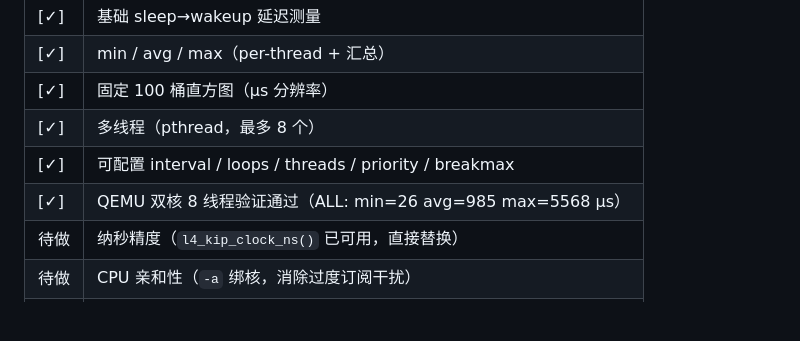
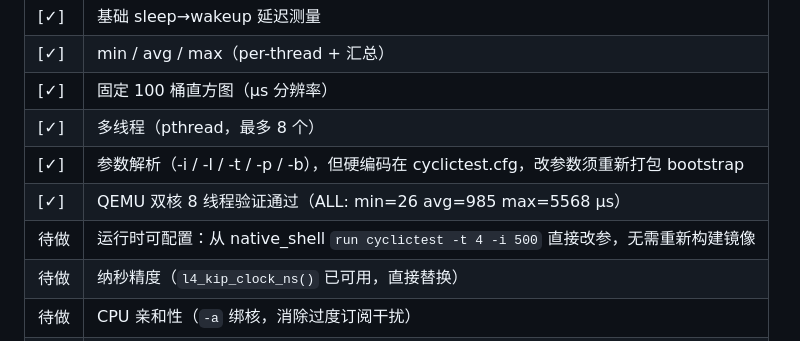
Before and after one commit to jasonleecode/TuringOS, a Markdown page: docs/todo.md, the part around the change. Rendered like a GitHub page; blank space fills up the shorter version.

Commit message:
docs: clarify cyclictest params are cfg-hardcoded, not runtime-configurable
Parameters require rebuilding bootstrap on change; add runtime
configurability (run from native_shell) as a pending item.

Co-Authored-By: Claude Sonnet 4.6 <noreply@anthropic.com>

```diff
--- a/docs/todo.md
+++ b/docs/todo.md
@@ -275,8 +275,9 @@ QEMU virt（-smp 2）SMP 验证通过：CPU1 线程由 L4Re scheduler affinity
 | [✓] | min / avg / max（per-thread + 汇总） |
 | [✓] | 固定 100 桶直方图（µs 分辨率） |
 | [✓] | 多线程（pthread，最多 8 个） |
-| [✓] | 可配置 interval / loops / threads / priority / breakmax |
+| [✓] | 参数解析（-i / -l / -t / -p / -b），但硬编码在 cyclictest.cfg，改参数须重新打包 bootstrap |
 | [✓] | QEMU 双核 8 线程验证通过（ALL: min=26 avg=985 max=5568 µs） |
+| 待做 | 运行时可配置：从 native_shell `run cyclictest -t 4 -i 500` 直接改参，无需重新构建镜像 |
 | 待做 | 纳秒精度（`l4_kip_clock_ns()` 已可用，直接替换） |
 | 待做 | CPU 亲和性（`-a` 绑核，消除过度订阅干扰） |
 | 待做 | 百分位统计（p99 / p99.9，比 max 更有工程意义） |
```
